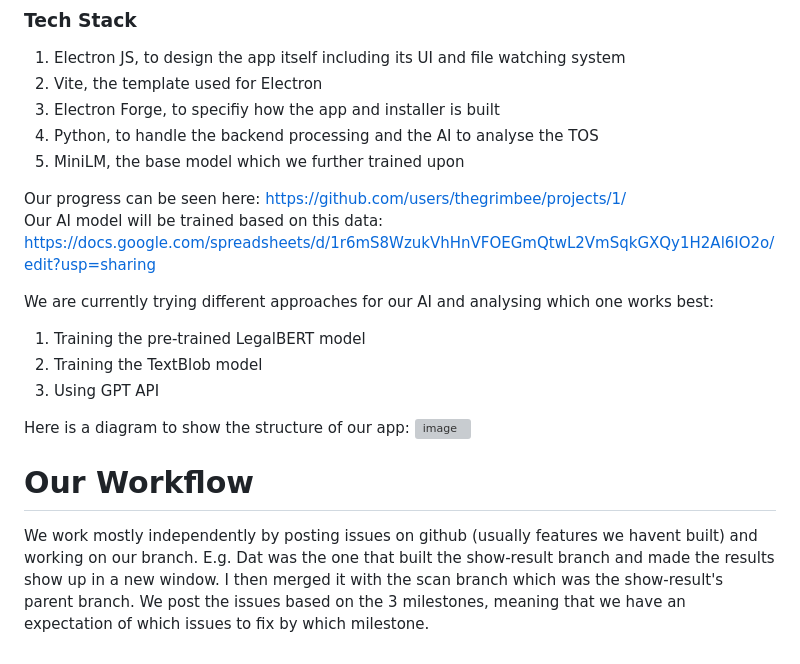
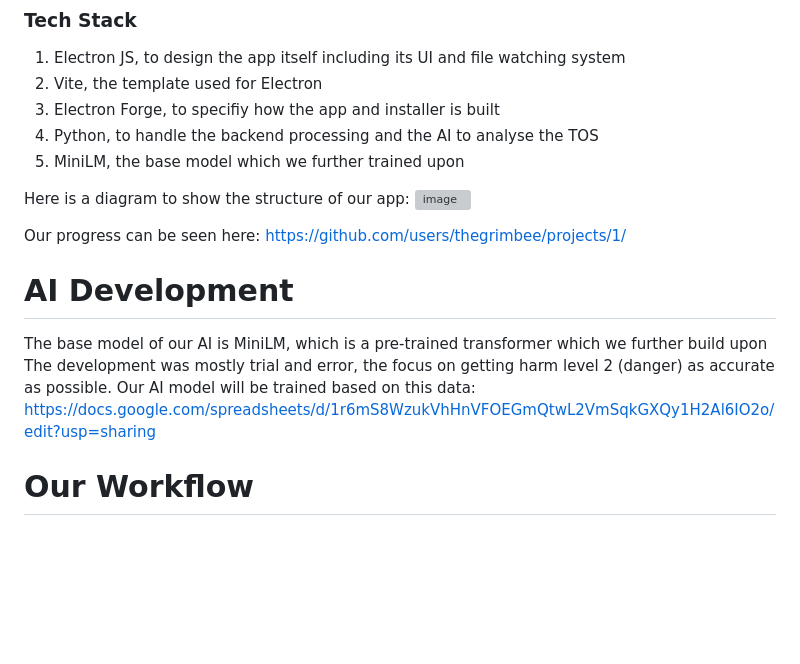
Before and after one commit to thegrimbee/horus, a Markdown page: README.md, the part around the change. GitHub-like rendering; blank space fills up the shorter version; grey boxes are pictures that could not be loaded.

```diff
--- a/README.md
+++ b/README.md
@@ -78,16 +78,17 @@ We try to maximise separating our program into their respective functionality. F
 4. Python, to handle the backend processing and the AI to analyse the TOS
 5. MiniLM, the base model which we further trained upon
 
-Our progress can be seen here: https://github.com/users/thegrimbee/projects/1/<br/>
-Our AI model will be trained based on this data: https://docs.google.com/spreadsheets/d/1r6mS8WzukVhHnVFOEGmQtwL2VmSqkGXQy1H2Al6IO2o/edit?usp=sharing
-
-We are currently trying different approaches for our AI and analysing which one works best:
-1. Training the pre-trained LegalBERT model
-2. Training the TextBlob model
-3. Using GPT API
 
 Here is a diagram to show the structure of our app:
 ![image](https://github.com/thegrimbee/horus/assets/54467946/0810e789-3cfa-45d9-bfbf-f6e09fa2c926)
 
+Our progress can be seen here: https://github.com/users/thegrimbee/projects/1/<br/>
+
+# AI Development
+The base model of our AI is MiniLM, which is a pre-trained transformer which we further build upon
+The development was mostly trial and error, the focus on getting harm level 2 (danger) as accurate as possible.
+Our AI model will be trained based on this data: https://docs.google.com/spreadsheets/d/1r6mS8WzukVhHnVFOEGmQtwL2VmSqkGXQy1H2Al6IO2o/edit?usp=sharing
+
+
+
 # Our Workflow
-We work mostly independently by posting issues on github (usually features we havent built) and working on our branch. E.g. Dat was the one that built the show-result branch and made the results show up in a new window. I then merged it with the scan branch which was the show-result's parent branch. We post the issues based on the 3 milestones, meaning that we have an expectation of which issues to fix by which milestone.
```
